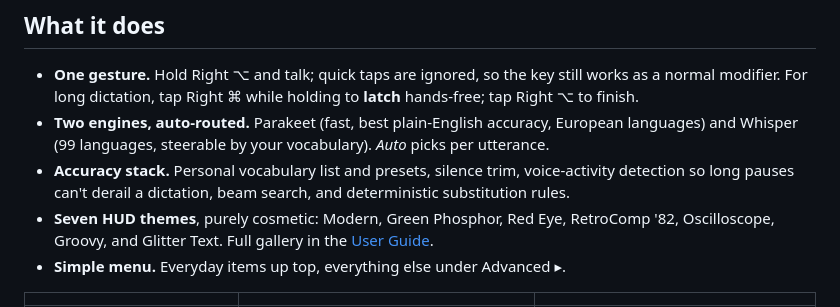
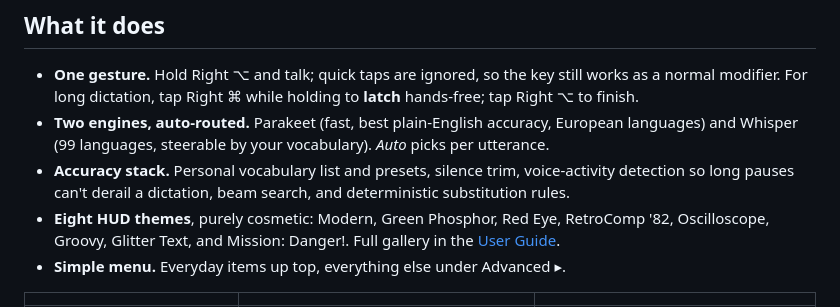
Before and after one commit to BillDX/InsideVoice, a Markdown page: README.md, the part around the change. Rendered like a GitHub page.

```diff
--- a/README.md
+++ b/README.md
@@ -88,8 +88,9 @@ is green.
 - **Accuracy stack.** Personal vocabulary list and presets, silence trim,
   voice-activity detection so long pauses can't derail a dictation, beam
   search, and deterministic substitution rules.
-- **Seven HUD themes**, purely cosmetic: Modern, Green Phosphor, Red Eye,
-  RetroComp '82, Oscilloscope, Groovy, and Glitter Text. Full gallery in the
+- **Eight HUD themes**, purely cosmetic: Modern, Green Phosphor, Red Eye,
+  RetroComp '82, Oscilloscope, Groovy, Glitter Text, and Mission: Danger!.
+  Full gallery in the
   [User Guide](USER-GUIDE.md#the-menu-bar-icon).
 - **Simple menu.** Everyday items up top, everything else under Advanced ▸.
 
```
Also changed, not shown: CHANGELOG.md (+21 -0 lines), USER-GUIDE.md (+3 -2 lines), docs/images/themes/c64.png (deleted), docs/images/themes/dossier.png (added), docs/images/themes/retrocomp82.png (added).
